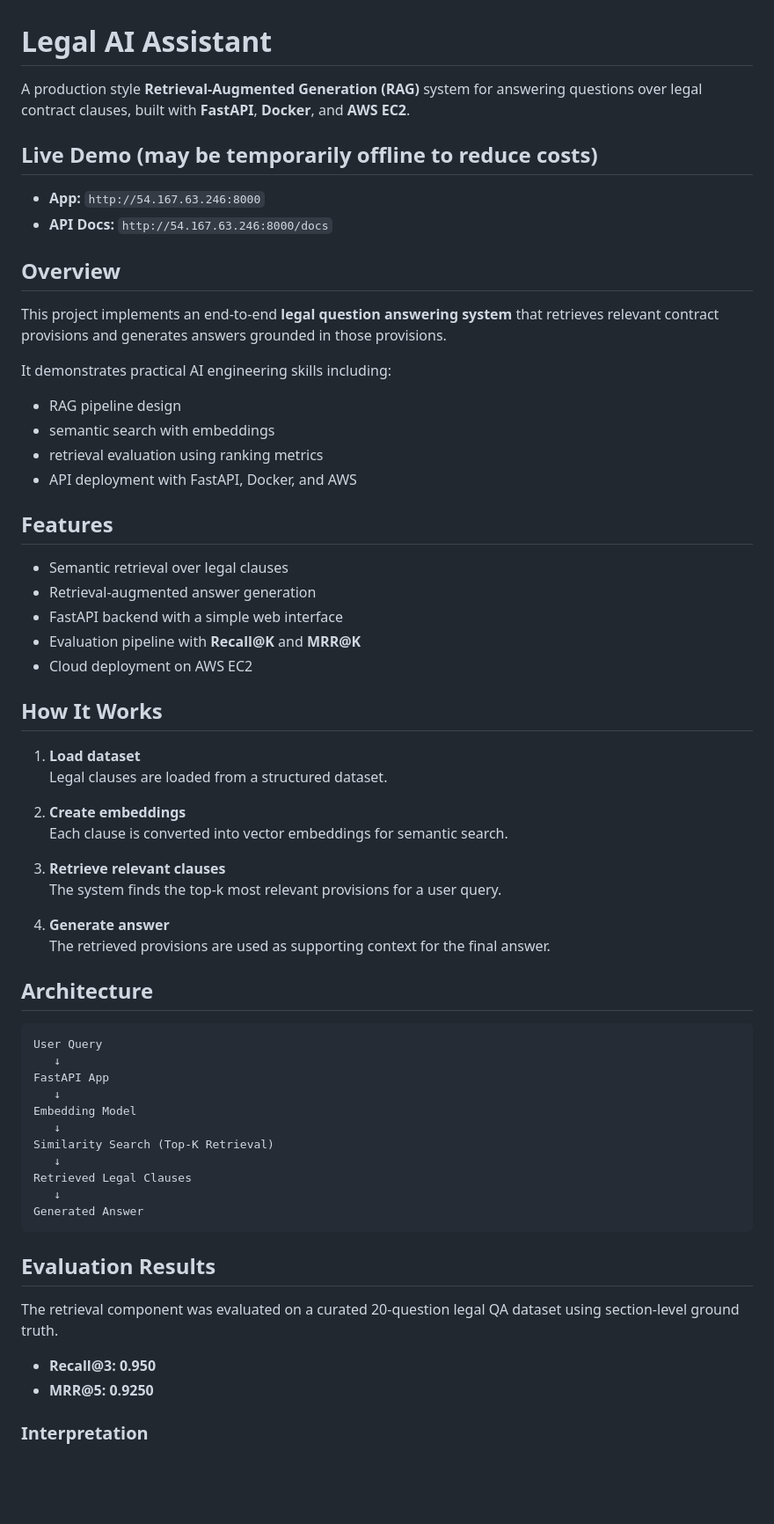
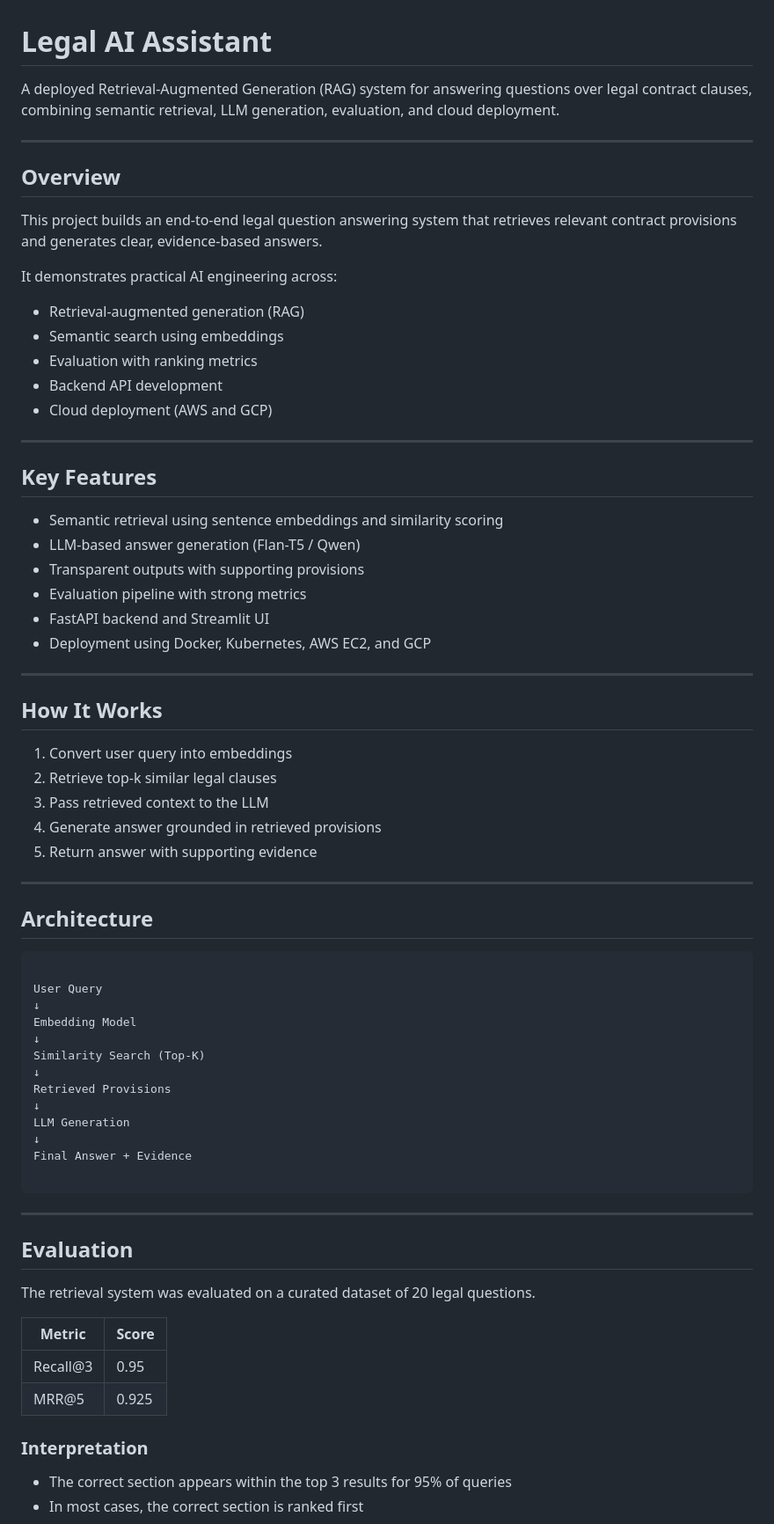
Before and after one commit to moatazsaad/legal-ai-assistant, a Markdown page: README.md, the part around one of its changes. Shown at 88% size. GitHub-like rendering; blank space fills up the shorter version.

`````diff
--- a/README.md
+++ b/README.md
@@ -1,67 +1,70 @@
 # Legal AI Assistant
 
-A production style **Retrieval-Augmented Generation (RAG)** system for answering questions over legal contract clauses, built with **FastAPI**, **Docker**, and **AWS EC2**.
+A deployed Retrieval-Augmented Generation (RAG) system for answering questions over legal contract clauses, combining semantic retrieval, LLM generation, evaluation, and cloud deployment.
 
-## Live Demo (may be temporarily offline to reduce costs)
-
-- **App:** `http://54.167.63.246:8000`
-- **API Docs:** `http://54.167.63.246:8000/docs`
+---
 
 ## Overview
+This project builds an end-to-end legal question answering system that retrieves relevant contract provisions and generates clear, evidence-based answers.
 
-This project implements an end-to-end **legal question answering system** that retrieves relevant contract provisions and generates answers grounded in those provisions.
+It demonstrates practical AI engineering across:
+- Retrieval-augmented generation (RAG)
+- Semantic search using embeddings
+- Evaluation with ranking metrics
+- Backend API development
+- Cloud deployment (AWS and GCP)
 
-It demonstrates practical AI engineering skills including:
+---
 
-- RAG pipeline design
-- semantic search with embeddings
-- retrieval evaluation using ranking metrics
-- API deployment with FastAPI, Docker, and AWS
+## Key Features
+- Semantic retrieval using sentence embeddings and similarity scoring
+- LLM-based answer generation (Flan-T5 / Qwen)
+- Transparent outputs with supporting provisions
+- Evaluation pipeline with strong metrics
+- FastAPI backend and Streamlit UI
+- Deployment using Docker, Kubernetes, AWS EC2, and GCP
 
-## Features
-
-- Semantic retrieval over legal clauses
-- Retrieval-augmented answer generation
-- FastAPI backend with a simple web interface
-- Evaluation pipeline with **Recall@K** and **MRR@K**
-- Cloud deployment on AWS EC2
+---
 
 ## How It Works
+1. Convert user query into embeddings
+2. Retrieve top-k similar legal clauses
+3. Pass retrieved context to the LLM
+4. Generate answer grounded in retrieved provisions
+5. Return answer with supporting evidence
 
-1. **Load dataset**
-   Legal clauses are loaded from a structured dataset.
-
-2. **Create embeddings**
-   Each clause is converted into vector embeddings for semantic search.
-
-3. **Retrieve relevant clauses**
-   The system finds the top-k most relevant provisions for a user query.
-
-4. **Generate answer**
-   The retrieved provisions are used as supporting context for the final answer.
+---
 
 ## Architecture
 
-```text
+```
+
 User Query
-   ↓
-FastAPI App
-   ↓
+↓
 Embedding Model
-   ↓
-Similarity Search (Top-K Retrieval)
-   ↓
-Retrieved Legal Clauses
-   ↓
-Generated Answer
-````
+↓
+Similarity Search (Top-K)
+↓
+Retrieved Provisions
+↓
+LLM Generation
+↓
+Final Answer + Evidence
 
-## Evaluation Results
+```
 
-The retrieval component was evaluated on a curated 20-question legal QA dataset using section-level ground truth.
+---
 
-* **Recall@3: 0.950**
-* **MRR@5: 0.9250**
+## Evaluation
+
+The retrieval system was evaluated on a curated dataset of 20 legal questions.
+
+| Metric     | Score |
+|------------|------|
+| Recall@3   | 0.95 |
+| MRR@5      | 0.925 |
 
 ### Interpretation
+- The correct section appears within the top 3 results for 95% of queries
+- In most cases, the correct section is ranked first
 
`````
Also changed, not shown: other parts of README.md (+64 -51 lines).
